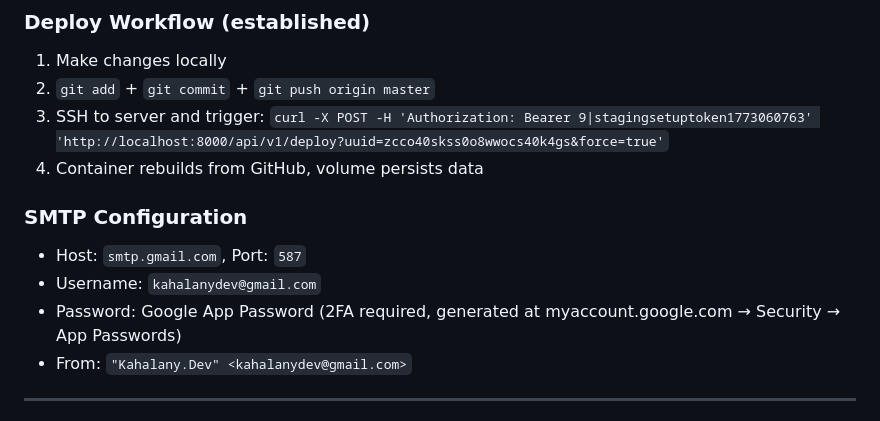
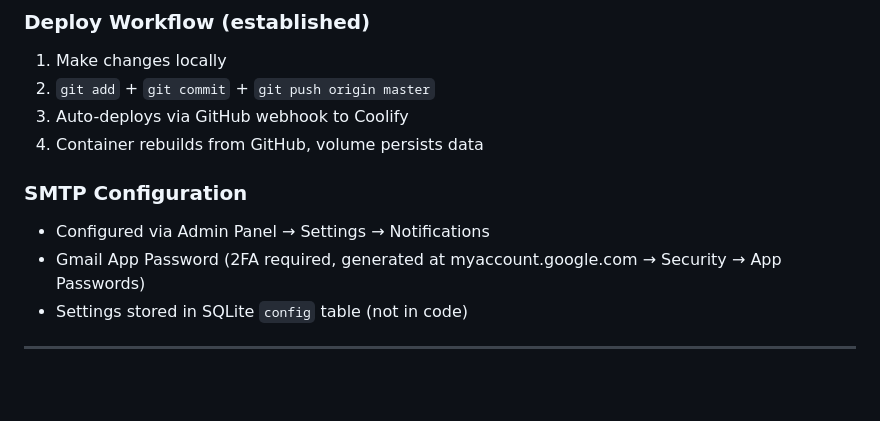
Before and after one commit to kahalanydev/kahalany.dev, a Markdown page: PROGRESS.md, the part around the change. Drawn GitHub-style; blank space fills up the shorter version.

Commit message:
Remove exposed SMTP credentials and Coolify API token from docs
GitGuardian flagged SMTP credentials in PROGRESS.md. Removed
the Coolify bearer token and Gmail SMTP details from both
PROGRESS.md and APP-MAP.md — these are configured at runtime
via the admin panel, not in code.

Co-Authored-By: Claude Opus 4.6 <noreply@anthropic.com>

```diff
--- a/PROGRESS.md
+++ b/PROGRESS.md
@@ -510,14 +510,13 @@ Every Coolify redeploy wiped the SQLite database because no persistent volume wa
 ### Deploy Workflow (established)
 1. Make changes locally
 2. `git add` + `git commit` + `git push origin master`
-3. SSH to server and trigger: `curl -X POST -H 'Authorization: Bearer 9|stagingsetuptoken1773060763' 'http://localhost:8000/api/v1/deploy?uuid=zcco40skss0o8wwocs40k4gs&force=true'`
+3. Auto-deploys via GitHub webhook to Coolify
 4. Container rebuilds from GitHub, volume persists data
 
 ### SMTP Configuration
-- Host: `smtp.gmail.com`, Port: `587`
-- Username: `kahalanydev@gmail.com`
-- Password: Google App Password (2FA required, generated at myaccount.google.com → Security → App Passwords)
-- From: `"Kahalany.Dev" <kahalanydev@gmail.com>`
+- Configured via Admin Panel → Settings → Notifications
+- Gmail App Password (2FA required, generated at myaccount.google.com → Security → App Passwords)
+- Settings stored in SQLite `config` table (not in code)
 
 ---
 
```
Also changed, not shown: APP-MAP.md (+2 -2 lines).
